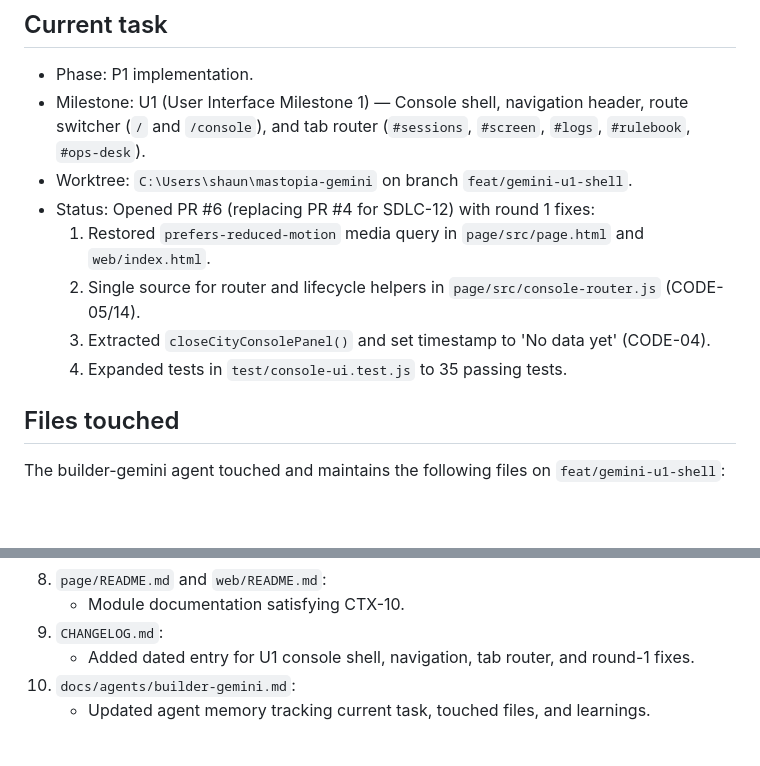
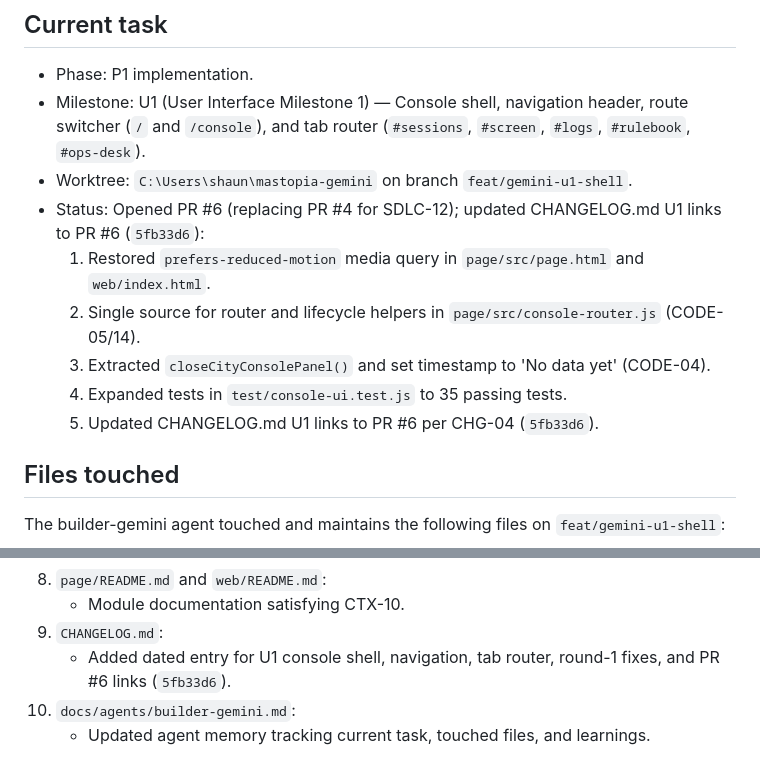
Before and after one commit to modern-solver/herdr-city, a Markdown page: docs/agents/builder-gemini.md, 2 parts joined by grey strips. Drawn GitHub-style; blank space fills up the shorter version.

Commit message:
docs(agents): update memory file with commit 5fb33d6 (CHG-04)

```diff
--- a/docs/agents/builder-gemini.md
+++ b/docs/agents/builder-gemini.md
@@ -42,11 +42,12 @@
 - Milestone: U1 (User Interface Milestone 1) — Console shell, navigation header, route switcher
   (`/` and `/console`), and tab router (`#sessions`, `#screen`, `#logs`, `#rulebook`, `#ops-desk`).
 - Worktree: `C:\Users\shaun\mastopia-gemini` on branch `feat/gemini-u1-shell`.
-- Status: Opened PR #6 (replacing PR #4 for SDLC-12) with round 1 fixes:
+- Status: Opened PR #6 (replacing PR #4 for SDLC-12); updated CHANGELOG.md U1 links to PR #6 (`5fb33d6`):
   1. Restored `prefers-reduced-motion` media query in `page/src/page.html` and `web/index.html`.
   2. Single source for router and lifecycle helpers in `page/src/console-router.js` (CODE-05/14).
   3. Extracted `closeCityConsolePanel()` and set timestamp to 'No data yet' (CODE-04).
   4. Expanded tests in `test/console-ui.test.js` to 35 passing tests.
+  5. Updated CHANGELOG.md U1 links to PR #6 per CHG-04 (`5fb33d6`).
 
 ## Files touched
 
@@ -70,7 +71,7 @@ The builder-gemini agent touched and maintains the following files on `feat/gemi
 8. `page/README.md` and `web/README.md`:
    - Module documentation satisfying CTX-10.
 9. `CHANGELOG.md`:
-   - Added dated entry for U1 console shell, navigation, tab router, and round-1 fixes.
+   - Added dated entry for U1 console shell, navigation, tab router, round-1 fixes, and PR #6 links (`5fb33d6`).
 10. `docs/agents/builder-gemini.md`:
     - Updated agent memory tracking current task, touched files, and learnings.
 
```
